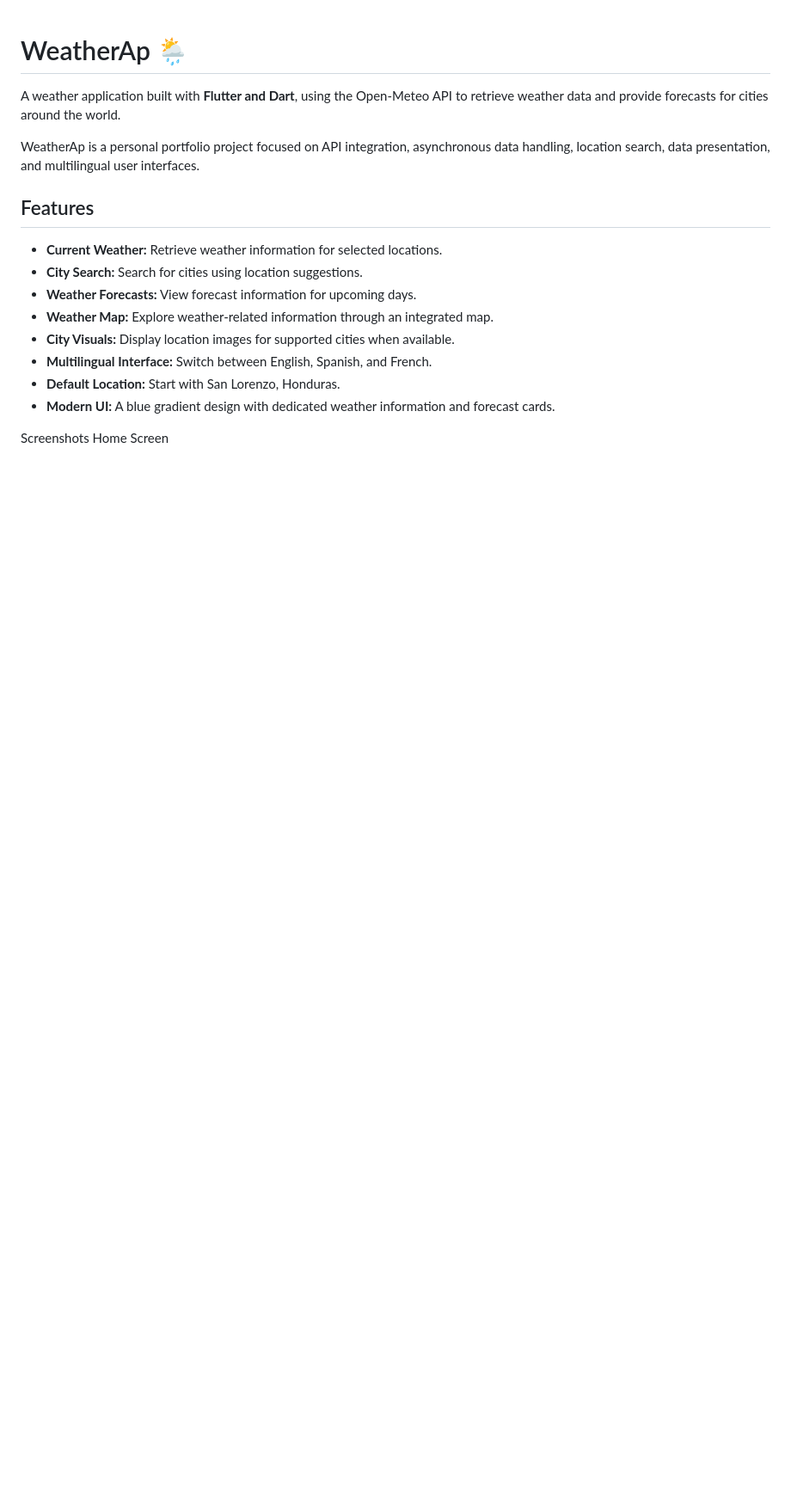
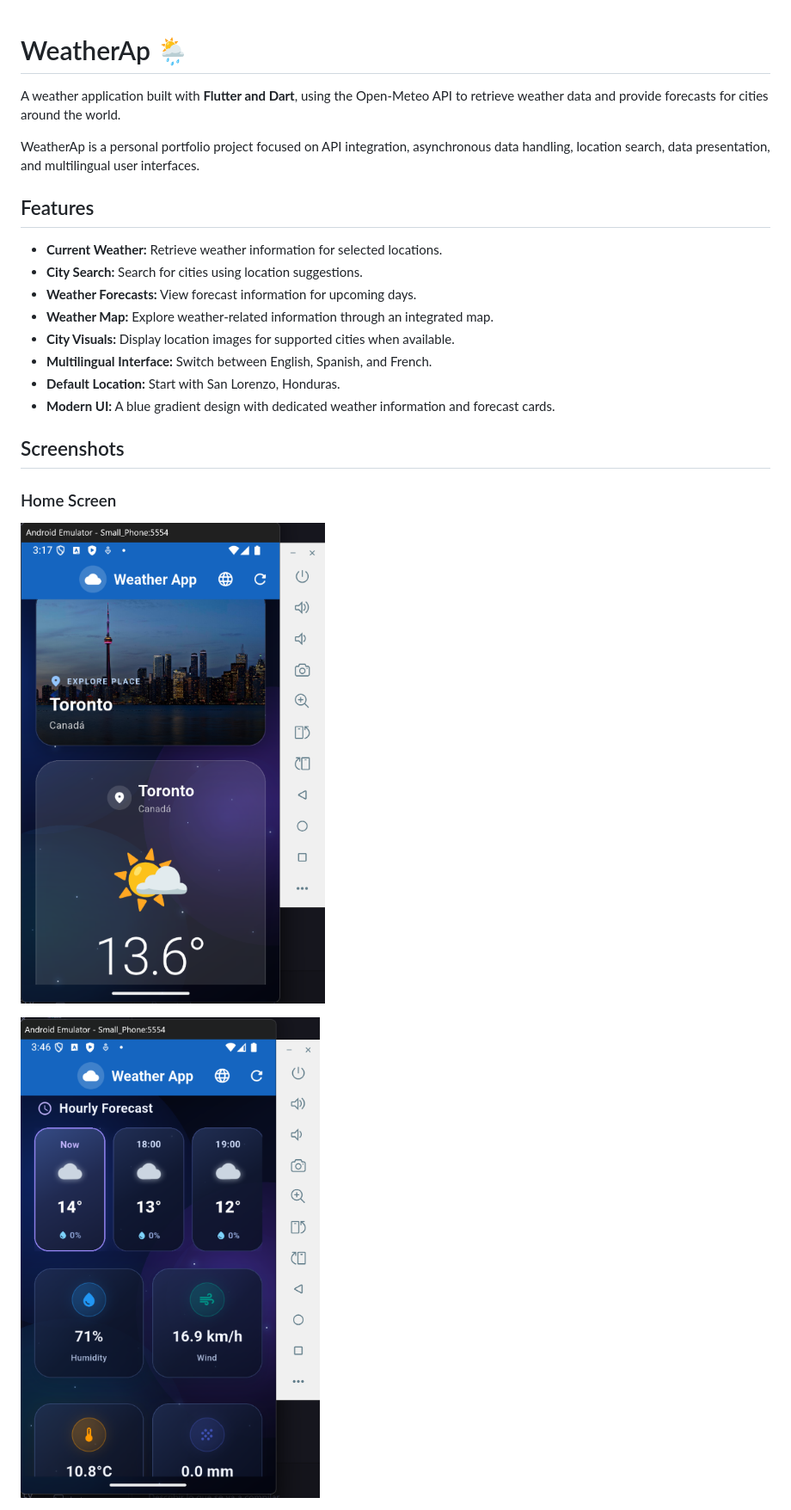
Before and after one commit to fernandogarciamendoza1996-dotcom/weatherap, a Markdown page: README.md, the part around one of its changes. Shown at 86% size. GitHub-like rendering; blank space fills up the shorter version.

```diff
--- a/README.md
+++ b/README.md
@@ -15,9 +15,11 @@ WeatherAp is a personal portfolio project focused on API integration, asynchrono
 * **Default Location:** Start with San Lorenzo, Honduras.
 * **Modern UI:** A blue gradient design with dedicated weather information and forecast cards.
 
-Screenshots
-Home Screen
+## Screenshots
 
+### Home Screen
 
+![WeatherAp Home 1](screenshots/home1.png)
 
+![WeatherAp Home 2](screenshots/home2.png)
 
```
Also changed, not shown: other parts of README.md (+4 -4 lines).
